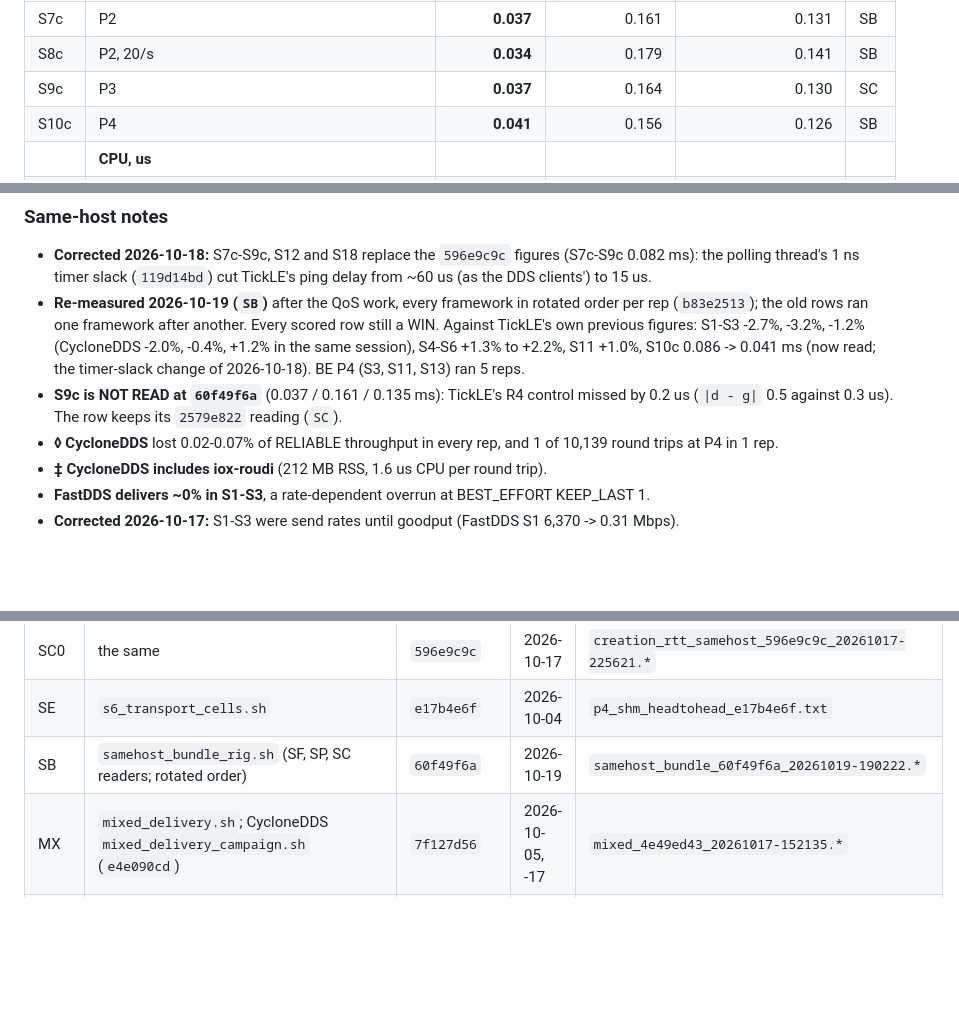
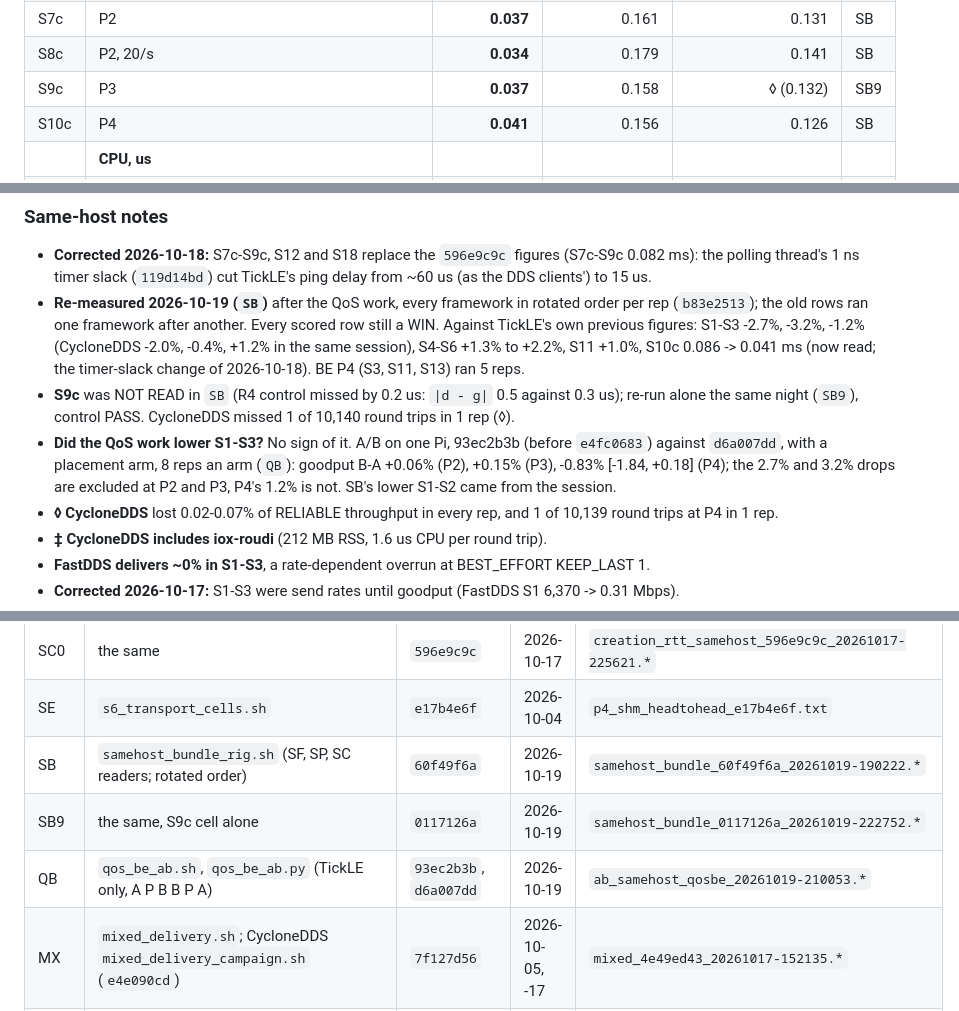
Before and after one commit to tsnlab/tickle, a Markdown page: docs/RESULTS.md, 3 parts joined by grey strips. GitHub-like rendering; blank space fills up the shorter version.

Commit message:
RESULTS S9c re-run (control PASS); the QoS work did not lower S1-S3 (QB A/B)
S9c alone at 0117126a: TickLE 0.037 ms, FastDDS 0.158, CycloneDDS DELIVERY
FAILED (1 of 10,140). Same-host BEST_EFFORT A/B 93ec2b3b against d6a007dd with
a placement arm, 8 reps an arm: goodput B-A +0.06% (P2), +0.15% (P3), -0.83%
[-1.84, +0.18] (P4); the asked 2.7% and 3.2% drops are excluded at P2 and P3.

Co-Authored-By: Claude Opus 5.5 <noreply@anthropic.com>

```diff
--- a/docs/RESULTS.md
+++ b/docs/RESULTS.md
@@ -96,7 +96,7 @@ reps. Every scored row is a WIN.
 | | **RTT mean from creation, ms** (one ping in flight, 200/s unless noted) | | | | |
 | S7c | P2 | **0.037** | 0.161 | 0.131 | SB |
 | S8c | P2, 20/s | **0.034** | 0.179 | 0.141 | SB |
-| S9c | P3 | **0.037** | 0.164 | 0.130 | SC |
+| S9c | P3 | **0.037** | 0.158 | ◊ (0.132) | SB9 |
 | S10c | P4 | **0.041** | 0.156 | 0.126 | SB |
 | | **CPU, us** | | | | |
 | S11 | publisher per delivered sample, BEST_EFFORT P4 max rate | **0.907** | 17,311 | 12.04 ‡ | SB |
@@ -119,8 +119,11 @@ reps. Every scored row is a WIN.
   old rows ran one framework after another. Every scored row still a WIN. Against TickLE's own previous figures:
   S1-S3 -2.7%, -3.2%, -1.2% (CycloneDDS -2.0%, -0.4%, +1.2% in the same session), S4-S6 +1.3% to +2.2%, S11 +1.0%,
   S10c 0.086 -> 0.041 ms (now read; the timer-slack change of 2026-10-18). BE P4 (S3, S11, S13) ran 5 reps.
-- **S9c is NOT READ at `60f49f6a`** (0.037 / 0.161 / 0.135 ms): TickLE's R4 control missed by 0.2 us (`|d - g|` 0.5
-  against 0.3 us). The row keeps its `2579e822` reading (`SC`).
+- **S9c** was NOT READ in `SB` (R4 control missed by 0.2 us: `|d - g|` 0.5 against 0.3 us); re-run alone the same night
+  (`SB9`), control PASS. CycloneDDS missed 1 of 10,140 round trips in 1 rep (◊).
+- **Did the QoS work lower S1-S3?** No sign of it. A/B on one Pi, 93ec2b3b (before `e4fc0683`) against `d6a007dd`,
+  with a placement arm, 8 reps an arm (`QB`): goodput B-A +0.06% (P2), +0.15% (P3), -0.83% [-1.84, +0.18] (P4); the
+  2.7% and 3.2% drops are excluded at P2 and P3, P4's 1.2% is not. SB's lower S1-S2 came from the session.
 - **◊ CycloneDDS** lost 0.02-0.07% of RELIABLE throughput in every rep, and 1 of 10,139 round trips at P4 in 1 rep.
 - **‡ CycloneDDS includes iox-roudi** (212 MB RSS, 1.6 us CPU per round trip).
 - **FastDDS delivers ~0% in S1-S3**, a rate-dependent overrun at BEST_EFFORT KEEP_LAST 1.
@@ -368,6 +371,8 @@ Raw files in `~/rig_results_safe/`, or `examples/perf_hil/results/` for `results
 | SC0 | the same | `596e9c9c` | 2026-10-17 | `creation_rtt_samehost_596e9c9c_20261017-225621.*` |
 | SE | `s6_transport_cells.sh` | `e17b4e6f` | 2026-10-04 | `p4_shm_headtohead_e17b4e6f.txt` |
 | SB | `samehost_bundle_rig.sh` (SF, SP, SC readers; rotated order) | `60f49f6a` | 2026-10-19 | `samehost_bundle_60f49f6a_20261019-190222.*` |
+| SB9 | the same, S9c cell alone | `0117126a` | 2026-10-19 | `samehost_bundle_0117126a_20261019-222752.*` |
+| QB | `qos_be_ab.sh`, `qos_be_ab.py` (TickLE only, A P B B P A) | `93ec2b3b`, `d6a007dd` | 2026-10-19 | `ab_samehost_qosbe_20261019-210053.*` |
 | MX | `mixed_delivery.sh`; CycloneDDS `mixed_delivery_campaign.sh` (`e4e090cd`) | `7f127d56` | 2026-10-05, -17 | `mixed_4e49ed43_20261017-152135.*` |
 | RS, RSc | `rmw_samehost.sh`, `rmw_samehost_summary.py` | `06dd78d8`, `29826912` | 2026-10-09, -18 | `rmw_samehost_06dd78d8_20261009-110918.*`, `creation_rtt_rmwsh_29826912_20261018-111338.*` |
 | LN | `rmw_loan_bench.sh` (PC) | `ab/lending` + `f837ae82` | 2026-10-08 | `~/rmw_loans_ws/bench3/` |
```
Also changed, not shown: docs/ROADMAP.md (+1 -1 lines).
